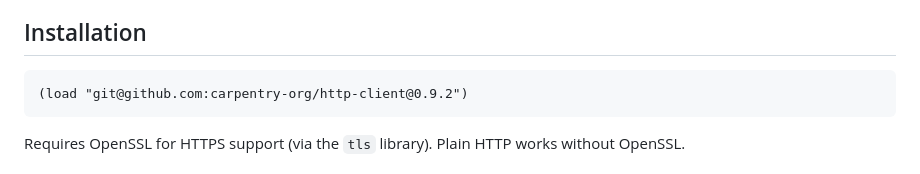
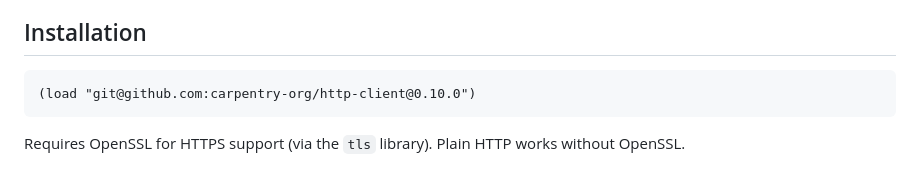
Before and after one commit to carpentry-org/http-client, a Markdown page: README.md, the part around the change. Drawn GitHub-style.

Commit message:
0.10.0: Content-Length tracked as a Long (ResponseStream.remaining is (Maybe Long)), bodies past 2 GiB stream

````diff
--- a/README.md
+++ b/README.md
@@ -10,7 +10,7 @@ Built on [socket](https://github.com/carpentry-org/socket),
 ## Installation
 
 ```clojure
-(load "git@github.com:carpentry-org/http-client@0.9.2")
+(load "git@github.com:carpentry-org/http-client@0.10.0")
 ```
 
 Requires OpenSSL for HTTPS support (via the `tls` library). Plain HTTP works
````
